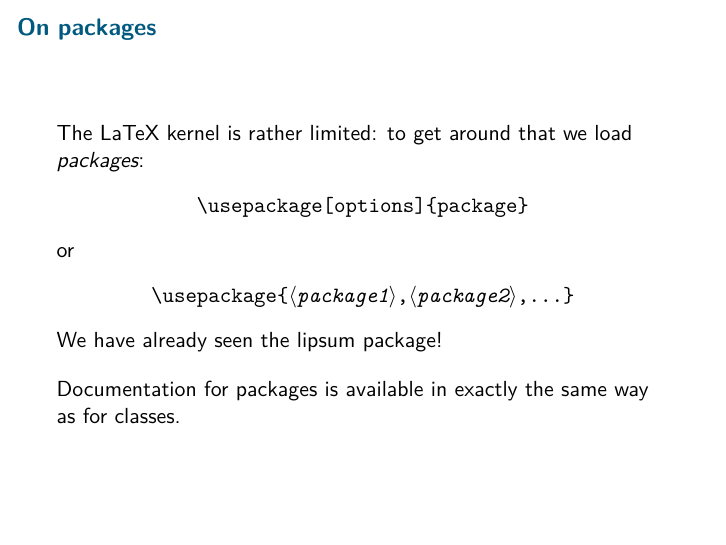
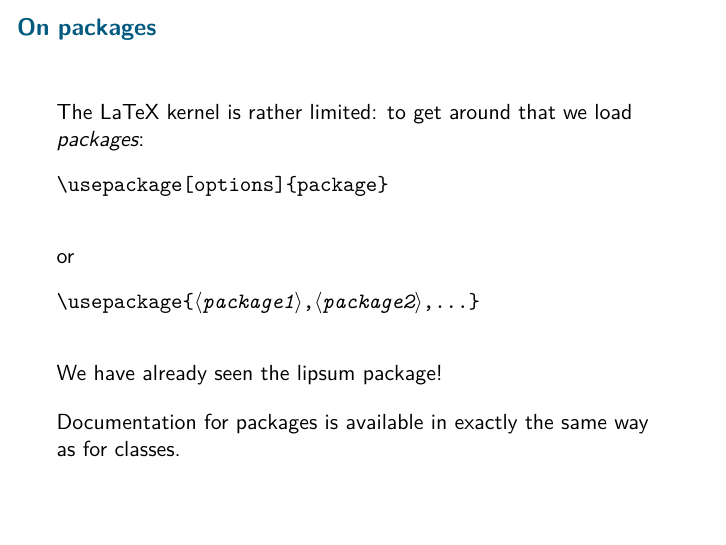
Before and after one commit to learnlatex/latex-beginners-course, LaTeX slides (slides.tex, which reads training.tex): page 40 of 75. Compiled offline with pdfLaTeX.

Commit message:
A little formatting

```diff
--- a/training.tex
+++ b/training.tex
@@ -503,17 +503,17 @@
 
 \section{Graphics and tables}
 
-\begin{frame}{On packages}
+\begin{frame}[fragile]{On packages}
 
   The \LaTeX{} kernel is rather limited: to get around that we
   load \emph{packages}:
-  \begin{center}
-    \cs{usepackage}\oarg{options}\marg{package}
-  \end{center}
+  \begin{semiverbatim}
+\cs{usepackage}\oarg{options}\marg{package}
+  \end{semiverbatim}
   or
-  \begin{center}
-    \cs{usepackage}\texttt{\{\meta{package1},\meta{package2},\ldots\}}
-  \end{center}
+  \begin{semiverbatim}
+\cs{usepackage}\texttt{\{\meta{package1},\meta{package2},\ldots\}}
+  \end{semiverbatim}
   We have already seen the \pkg{lipsum} package!
 
   \vspace{1 em}
```
